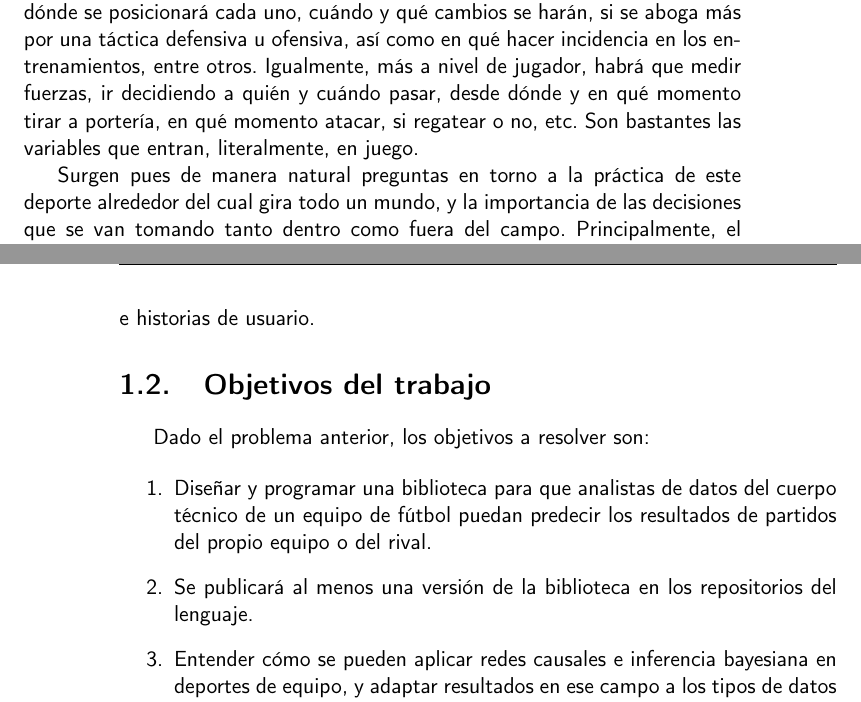
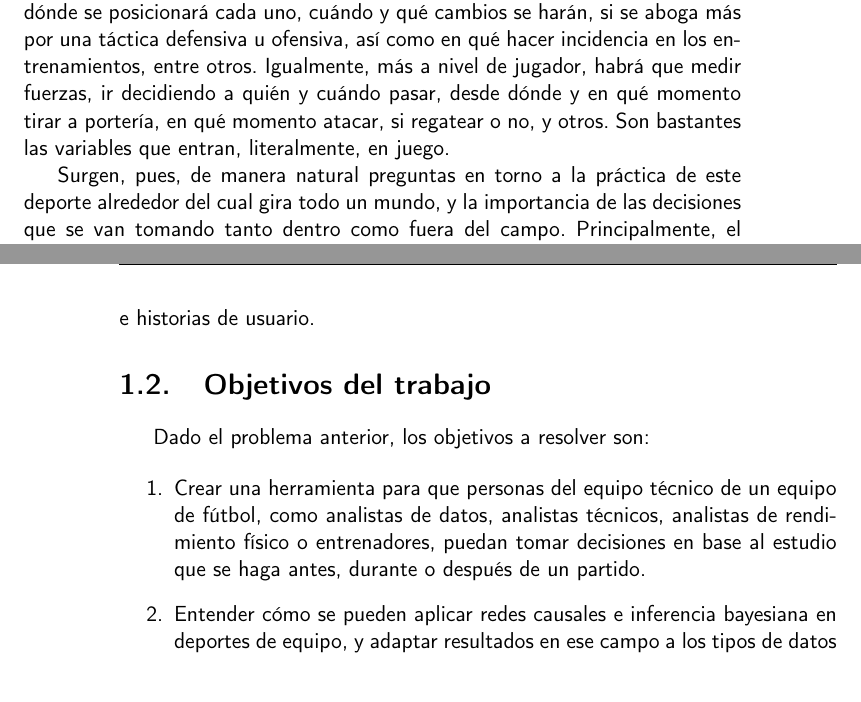
Before and after one commit to ElenaMerelo/TFG, a LaTeX book (doc/proyecto.tex, which reads doc/secciones/01_introduccion.tex): two parts of pages 15 and 16 of 29, joined at a grey line, cut so that both start at the same text. Compiled offline with pdfLaTeX.

Commit message:
cambia objetivos para dominio problema, #2

```diff
--- a/doc/secciones/01_introduccion.tex
+++ b/doc/secciones/01_introduccion.tex
@@ -14,10 +14,11 @@ cambios se harán, si se aboga más por una táctica defensiva u ofensiva,
 así como en qué hacer incidencia en los entrenamientos, entre otros.
 Igualmente, más a nivel de jugador, habrá que medir fuerzas, ir
 decidiendo a quién y cuándo pasar, desde dónde y en qué momento
-tirar a portería, en qué momento atacar, si regatear o no, etc.
+tirar a portería, en qué momento atacar, si regatear o no, y otros.
 Son bastantes las variables que entran, literalmente, en juego.
 
-Surgen pues de manera natural preguntas en torno a la práctica de
+% por parte de quién, qué podría ser usado??? quitar lo del jugador
+Surgen, pues, de manera natural preguntas en torno a la práctica de
 este deporte alrededor del cual gira todo un mundo, y la importancia
 de las decisiones que se van tomando tanto dentro como fuera del
 campo. Principalmente,  el presente trabajo pretende ayudar a un
@@ -39,10 +40,10 @@ No obstante, podría ser usado también por aficionados, personas que apuestan,
 Dado el problema anterior, los objetivos a resolver son:
 
 \begin{enumerate}
-    \item \label{obj:1} Diseñar y programar una biblioteca para que analistas de datos del cuerpo técnico de
-    un equipo de fútbol puedan predecir los resultados de partidos del propio equipo o del rival.
-    \item \label{obj:2} Se publicará al menos una versión de la biblioteca en los repositorios del lenguaje.
-    \item \label{obj:3} Entender cómo se pueden aplicar redes causales e inferencia
+    \item \label{obj:1} Crear una herramienta para que personas del equipo técnico de un equipo de fútbol, como analistas de datos, analistas técnicos, analistas de rendimiento
+    físico o entrenadores, puedan tomar decisiones en base al estudio que se haga antes, durante
+    o después de un partido.
+    \item \label{obj:2} Entender cómo se pueden aplicar redes causales e inferencia
     bayesiana en deportes de equipo, y adaptar resultados en ese campo a
     los tipos de datos que existen aquí.
 \end{enumerate}
```
